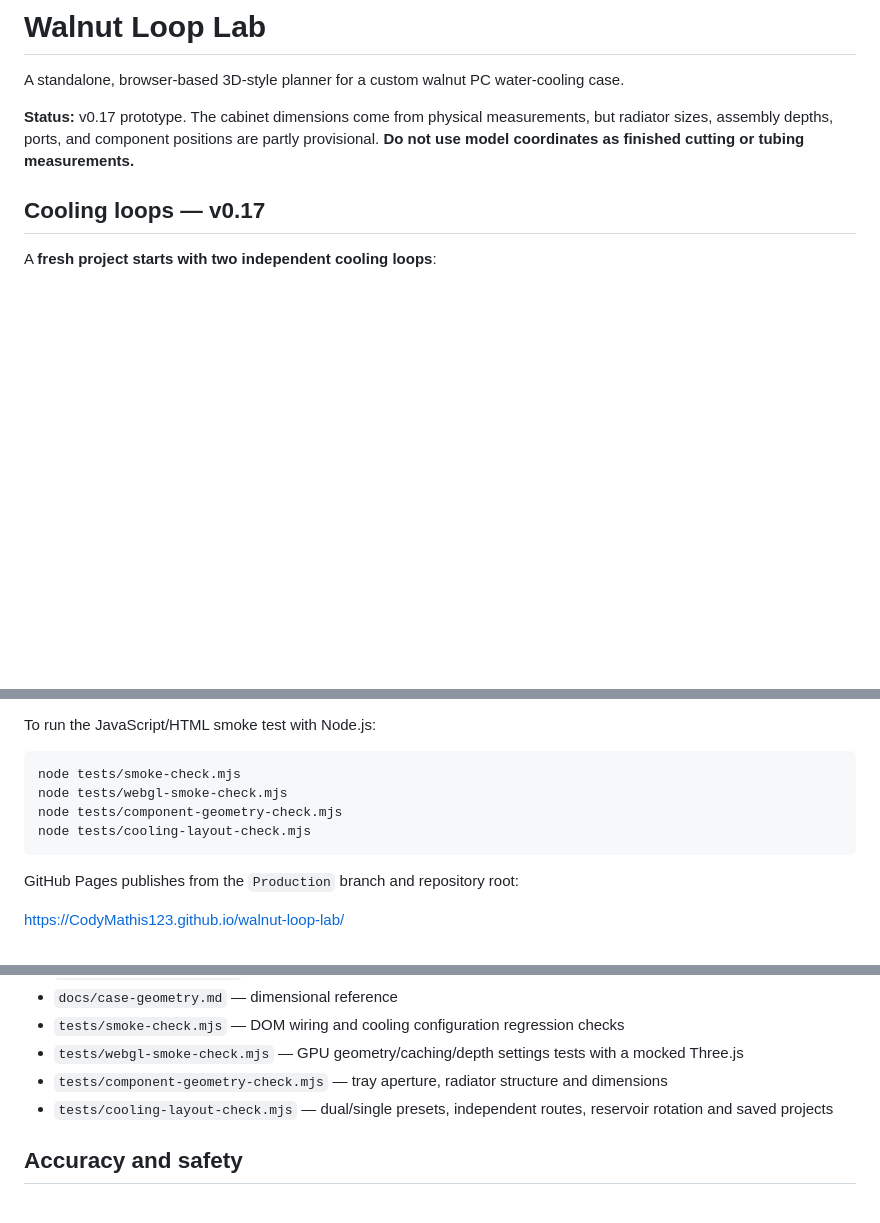
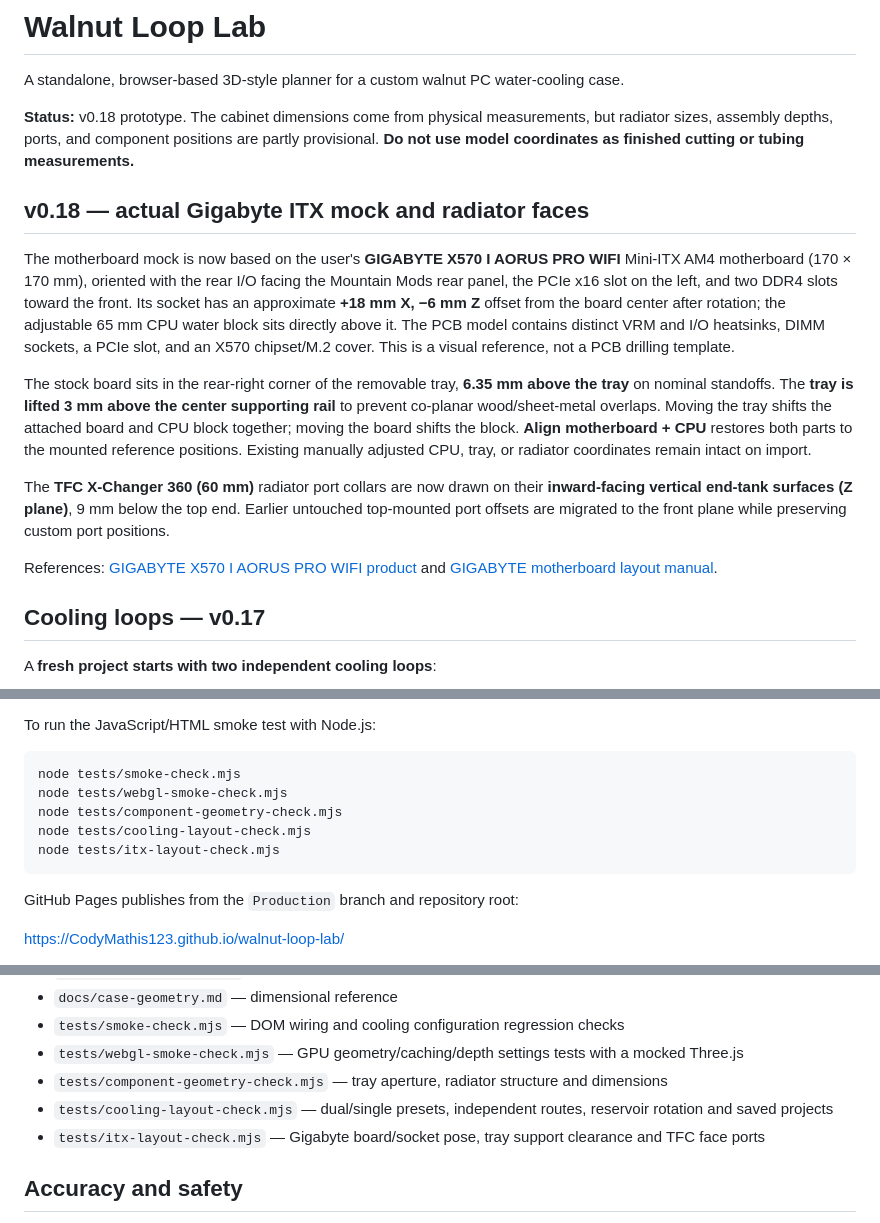
Before and after one commit to CodyMathis123/walnut-loop-lab, a Markdown page: README.md, 3 parts joined by grey strips. Drawn GitHub-style; blank space fills up the shorter version.

Commit message:
Test and document v0.18 Gigabyte motherboard, tray support clearance and radiator face ports

````diff
--- a/README.md
+++ b/README.md
@@ -2,7 +2,17 @@
 
 A standalone, browser-based 3D-style planner for a custom walnut PC water-cooling case.
 
-**Status:** v0.17 prototype. The cabinet dimensions come from physical measurements, but radiator sizes, assembly depths, ports, and component positions are partly provisional. **Do not use model coordinates as finished cutting or tubing measurements.**
+**Status:** v0.18 prototype. The cabinet dimensions come from physical measurements, but radiator sizes, assembly depths, ports, and component positions are partly provisional. **Do not use model coordinates as finished cutting or tubing measurements.**
+
+## v0.18 — actual Gigabyte ITX mock and radiator faces
+
+The motherboard mock is now based on the user's **GIGABYTE X570 I AORUS PRO WIFI** Mini-ITX AM4 motherboard (170 × 170 mm), oriented with the rear I/O facing the Mountain Mods rear panel, the PCIe x16 slot on the left, and two DDR4 slots toward the front. Its socket has an approximate **+18 mm X, −6 mm Z** offset from the board center after rotation; the adjustable 65 mm CPU water block sits directly above it. The PCB model contains distinct VRM and I/O heatsinks, DIMM sockets, a PCIe slot, and an X570 chipset/M.2 cover. This is a visual reference, not a PCB drilling template.
+
+The stock board sits in the rear-right corner of the removable tray, **6.35 mm above the tray** on nominal standoffs. The **tray is lifted 3 mm above the center supporting rail** to prevent co-planar wood/sheet-metal overlaps. Moving the tray shifts the attached board and CPU block together; moving the board shifts the block. **Align motherboard + CPU** restores both parts to the mounted reference positions. Existing manually adjusted CPU, tray, or radiator coordinates remain intact on import.
+
+The **TFC X-Changer 360 (60 mm)** radiator port collars are now drawn on their **inward-facing vertical end-tank surfaces (Z plane)**, 9 mm below the top end. Earlier untouched top-mounted port offsets are migrated to the front plane while preserving custom port positions.
+
+References: [GIGABYTE X570 I AORUS PRO WIFI product](https://www.gigabyte.com/Motherboard/X570-I-AORUS-PRO-WIFI-rev-10) and [GIGABYTE motherboard layout manual](https://download.gigabyte.com/FileList/Manual/mb_manual_x570-i-aorus-pro-wifi_1002_e.pdf).
 
 ## Cooling loops — v0.17
 
@@ -118,6 +128,7 @@ node tests/smoke-check.mjs
 node tests/webgl-smoke-check.mjs
 node tests/component-geometry-check.mjs
 node tests/cooling-layout-check.mjs
+node tests/itx-layout-check.mjs
 ```
 
 GitHub Pages publishes from the `Production` branch and repository root:
@@ -138,6 +149,7 @@ For iOS, visit the Pages site instead of using a local file preview, which may b
 - `tests/webgl-smoke-check.mjs` — GPU geometry/caching/depth settings tests with a mocked Three.js
 - `tests/component-geometry-check.mjs` — tray aperture, radiator structure and dimensions
 - `tests/cooling-layout-check.mjs` — dual/single presets, independent routes, reservoir rotation and saved projects
+- `tests/itx-layout-check.mjs` — Gigabyte board/socket pose, tray support clearance and TFC face ports
 
 ## Accuracy and safety
 
````
